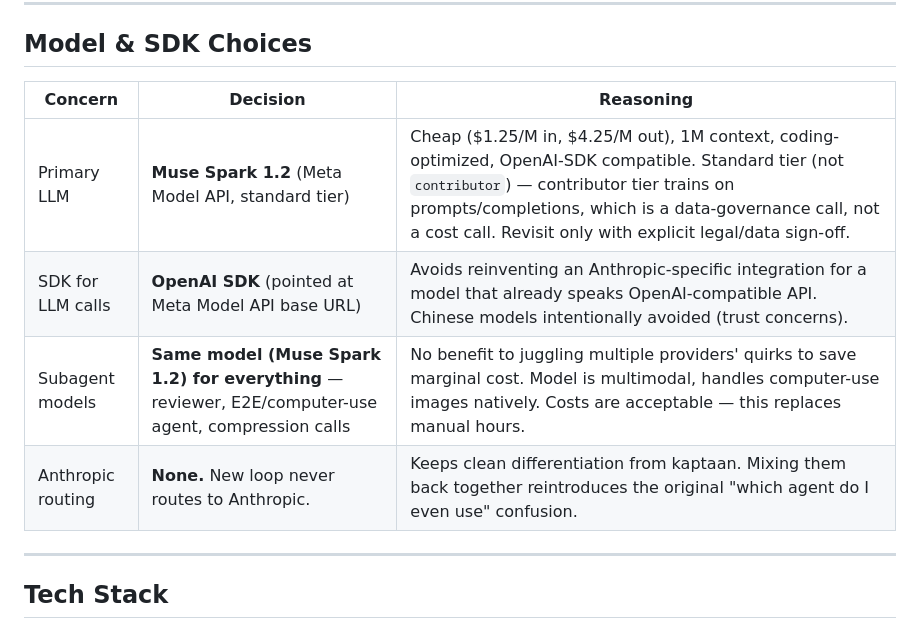
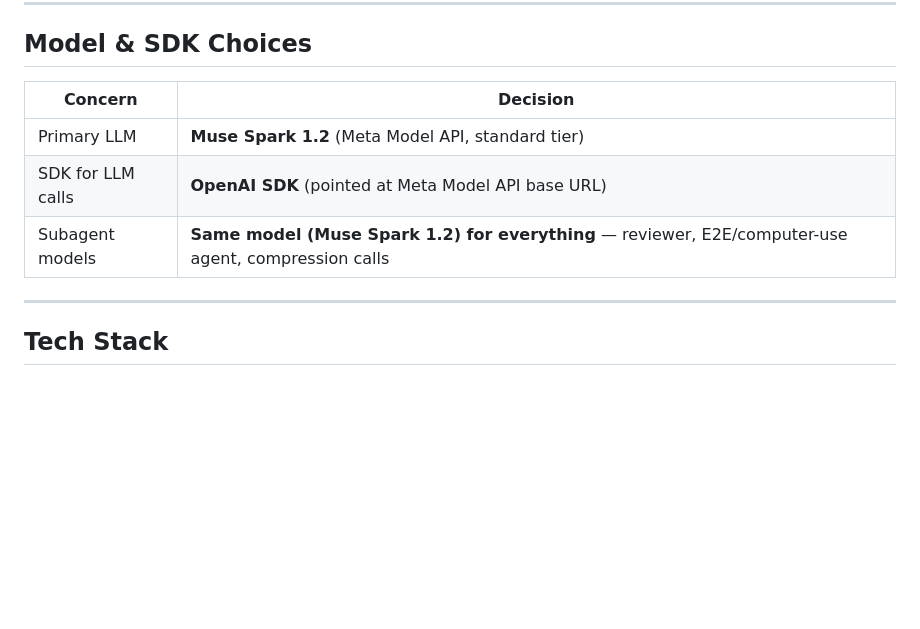
Before and after one commit to sumit-waani/Doot-agent, a Markdown page: lightweight-agent-loop-decisions.md, the part around the change. Rendered like a GitHub page; blank space fills up the shorter version.

Commit message:
Simplify model & SDK choices table
Removed reasoning column from model and SDK choices table for clarity.

```diff
--- a/lightweight-agent-loop-decisions.md
+++ b/lightweight-agent-loop-decisions.md
@@ -25,12 +25,11 @@ new, separate, minimal loop for light work.** Kaptaan stays untouched.
 
 ## Model & SDK Choices
 
-| Concern | Decision | Reasoning |
-|---|---|---|
-| Primary LLM | **Muse Spark 1.2** (Meta Model API, standard tier) | Cheap ($1.25/M in, $4.25/M out), 1M context, coding-optimized, OpenAI-SDK compatible. Standard tier (not `contributor`) — contributor tier trains on prompts/completions, which is a data-governance call, not a cost call. Revisit only with explicit legal/data sign-off. |
-| SDK for LLM calls | **OpenAI SDK** (pointed at Meta Model API base URL) | Avoids reinventing an Anthropic-specific integration for a model that already speaks OpenAI-compatible API. Chinese models intentionally avoided (trust concerns). |
-| Subagent models | **Same model (Muse Spark 1.2) for everything** — reviewer, E2E/computer-use agent, compression calls | No benefit to juggling multiple providers' quirks to save marginal cost. Model is multimodal, handles computer-use images natively. Costs are acceptable — this replaces manual hours. |
-| Anthropic routing | **None.** New loop never routes to Anthropic. | Keeps clean differentiation from kaptaan. Mixing them back together reintroduces the original "which agent do I even use" confusion. |
+| Concern | Decision |
+|---|---|
+| Primary LLM | **Muse Spark 1.2** (Meta Model API, standard tier) |
+| SDK for LLM calls | **OpenAI SDK** (pointed at Meta Model API base URL) |
+| Subagent models | **Same model (Muse Spark 1.2) for everything** — reviewer, E2E/computer-use agent, compression calls |
 
 ---
 
```
